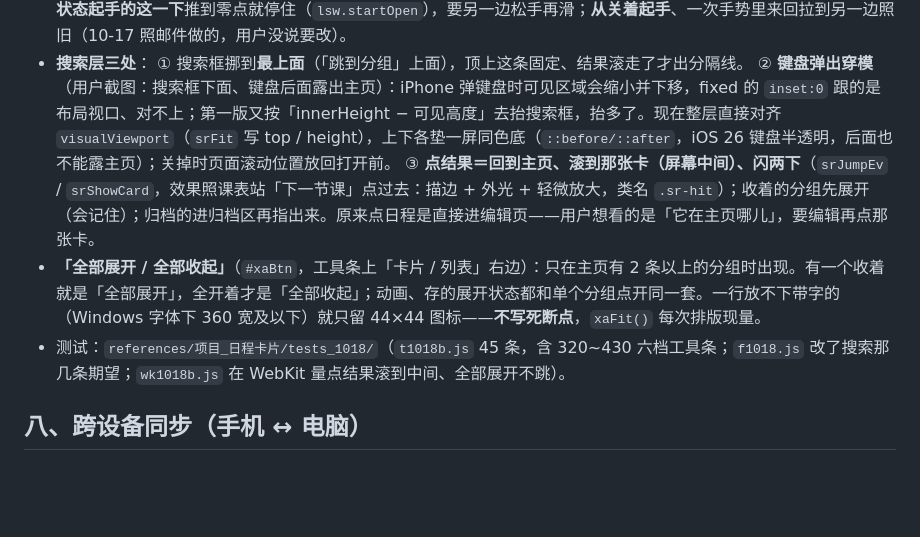
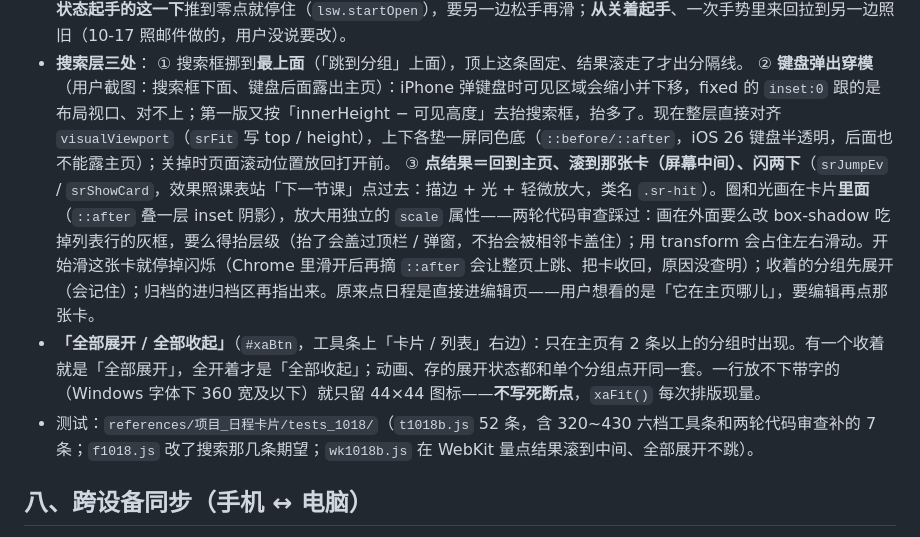
Before and after one commit to fjkkx77/Schedule-Cards, a Markdown page: README.md, the part around the change. Rendered like a GitHub page; blank space fills up the shorter version.

Commit message:
README：第三批闪烁做法与测试条数
Co-Authored-By: Claude Opus 5.5 <noreply@anthropic.com>

```diff
--- a/README.md
+++ b/README.md
@@ -334,9 +334,9 @@
 - **搜索层三处**：
   ① 搜索框挪到**最上面**（「跳到分组」上面），顶上这条固定、结果滚走了才出分隔线。
   ② **键盘弹出穿模**（用户截图：搜索框下面、键盘后面露出主页）：iPhone 弹键盘时可见区域会缩小并下移，fixed 的 `inset:0` 跟的是布局视口、对不上；第一版又按「innerHeight − 可见高度」去抬搜索框，抬多了。现在整层直接对齐 `visualViewport`（`srFit` 写 top / height），上下各垫一屏同色底（`::before/::after`，iOS 26 键盘半透明，后面也不能露主页）；关掉时页面滚动位置放回打开前。
-  ③ **点结果＝回到主页、滚到那张卡（屏幕中间）、闪两下**（`srJumpEv` / `srShowCard`，效果照课表站「下一节课」点过去：描边 + 外光 + 轻微放大，类名 `.sr-hit`）；收着的分组先展开（会记住）；归档的进归档区再指出来。原来点日程是直接进编辑页——用户想看的是「它在主页哪儿」，要编辑再点那张卡。
+  ③ **点结果＝回到主页、滚到那张卡（屏幕中间）、闪两下**（`srJumpEv` / `srShowCard`，效果照课表站「下一节课」点过去：描边 + 光 + 轻微放大，类名 `.sr-hit`）。圈和光画在卡片**里面**（`::after` 叠一层 inset 阴影），放大用独立的 `scale` 属性——两轮代码审查踩过：画在外面要么改 box-shadow 吃掉列表行的灰框，要么得抬层级（抬了会盖过顶栏 / 弹窗，不抬会被相邻卡盖住）；用 transform 会占住左右滑动。开始滑这张卡就停掉闪烁（Chrome 里滑开后再摘 `::after` 会让整页上跳、把卡收回，原因没查明）；收着的分组先展开（会记住）；归档的进归档区再指出来。原来点日程是直接进编辑页——用户想看的是「它在主页哪儿」，要编辑再点那张卡。
 - **「全部展开 / 全部收起」**（`#xaBtn`，工具条上「卡片 / 列表」右边）：只在主页有 2 条以上的分组时出现。有一个收着就是「全部展开」，全开着才是「全部收起」；动画、存的展开状态都和单个分组点开同一套。一行放不下带字的（Windows 字体下 360 宽及以下）就只留 44×44 图标——**不写死断点**，`xaFit()` 每次排版现量。
-- 测试：`references/项目_日程卡片/tests_1018/`（`t1018b.js` 45 条，含 320~430 六档工具条；`f1018.js` 改了搜索那几条期望；`wk1018b.js` 在 WebKit 量点结果滚到中间、全部展开不跳）。
+- 测试：`references/项目_日程卡片/tests_1018/`（`t1018b.js` 52 条，含 320~430 六档工具条和两轮代码审查补的 7 条；`f1018.js` 改了搜索那几条期望；`wk1018b.js` 在 WebKit 量点结果滚到中间、全部展开不跳）。
 
 ## 八、跨设备同步（手机 ↔ 电脑）
 
```
